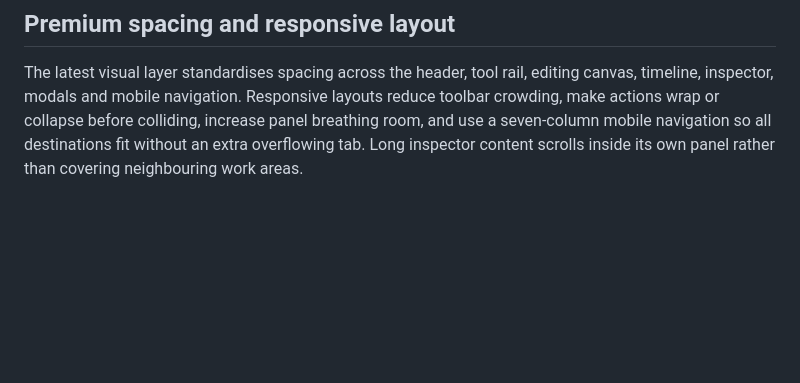
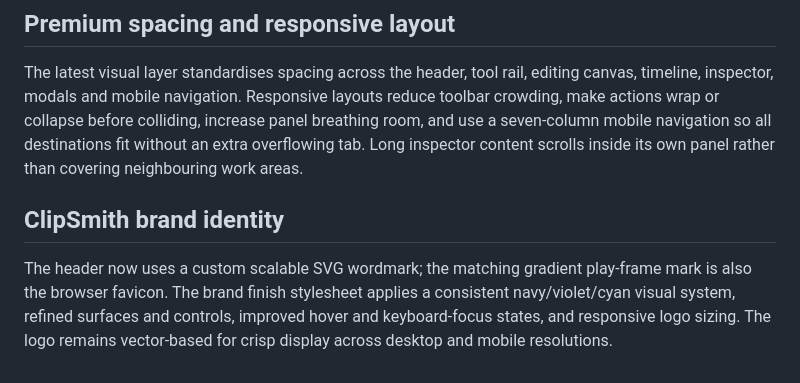
Before and after one commit to harshiiiit-bh/clipsmith-studio, a Markdown page: README.md, the part around the change. GitHub-like rendering; blank space fills up the shorter version.

Commit message:
Document new ClipSmith logo and brand identity layer

```diff
--- a/README.md
+++ b/README.md
@@ -92,3 +92,8 @@ ClipSmith can be built as a native Android shell with its web editor packaged lo
 ## Premium spacing and responsive layout
 
 The latest visual layer standardises spacing across the header, tool rail, editing canvas, timeline, inspector, modals and mobile navigation. Responsive layouts reduce toolbar crowding, make actions wrap or collapse before colliding, increase panel breathing room, and use a seven-column mobile navigation so all destinations fit without an extra overflowing tab. Long inspector content scrolls inside its own panel rather than covering neighbouring work areas.
+
+
+## ClipSmith brand identity
+
+The header now uses a custom scalable SVG wordmark; the matching gradient play-frame mark is also the browser favicon. The brand finish stylesheet applies a consistent navy/violet/cyan visual system, refined surfaces and controls, improved hover and keyboard-focus states, and responsive logo sizing. The logo remains vector-based for crisp display across desktop and mobile resolutions.
```
